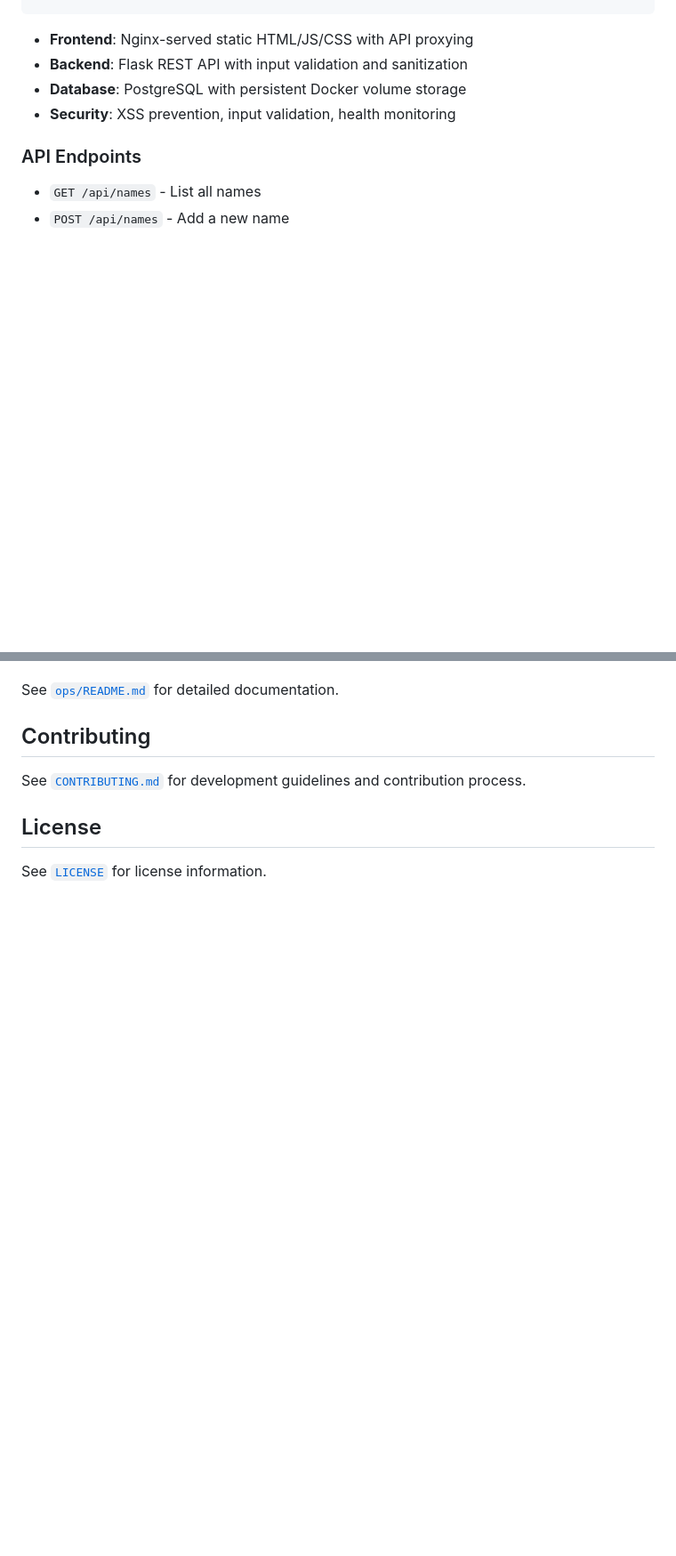
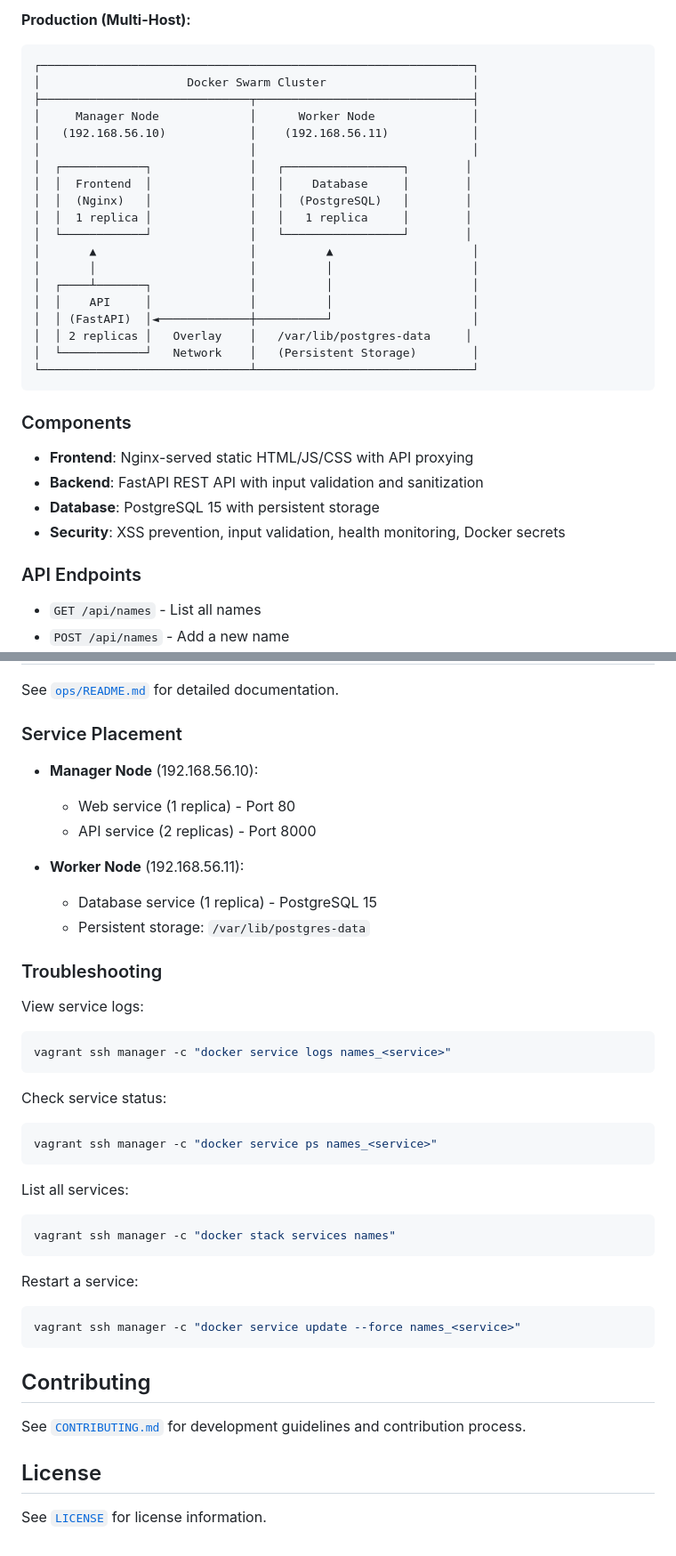
Before and after one commit to TY1Fan/Name-Manager, a Markdown page: README.md, 2 parts joined by grey strips. Shown: that part at 89% size. GitHub-like rendering; blank space fills up the shorter version.

````diff
--- a/README.md
+++ b/README.md
@@ -61,9 +80,34 @@ A secure, containerized 3-tier web application for managing personal contact nam
 ```
 
+**Production (Multi-Host):**
+```
+┌──────────────────────────────────────────────────────────────┐
+│                     Docker Swarm Cluster                     │
+├──────────────────────────────┬───────────────────────────────┤
+│     Manager Node             │      Worker Node              │
+│   (192.168.56.10)            │    (192.168.56.11)            │
+│                              │                               │
+│  ┌────────────┐              │   ┌─────────────────┐        │
+│  │  Frontend  │              │   │    Database     │        │
+│  │  (Nginx)   │              │   │  (PostgreSQL)   │        │
+│  │  1 replica │              │   │   1 replica     │        │
+│  └────────────┘              │   └─────────────────┘        │
+│       ▲                      │          ▲                    │
+│       │                      │          │                    │
+│  ┌────┴───────┐              │          │                    │
+│  │    API     │              │          │                    │
+│  │ (FastAPI)  │◄─────────────┼──────────┘                    │
+│  │ 2 replicas │   Overlay    │   /var/lib/postgres-data     │
+│  └────────────┘   Network    │   (Persistent Storage)        │
+└──────────────────────────────┴───────────────────────────────┘
+```
+
+### Components
+
 - **Frontend**: Nginx-served static HTML/JS/CSS with API proxying
-- **Backend**: Flask REST API with input validation and sanitization
-- **Database**: PostgreSQL with persistent Docker volume storage
-- **Security**: XSS prevention, input validation, health monitoring
+- **Backend**: FastAPI REST API with input validation and sanitization
+- **Database**: PostgreSQL 15 with persistent storage
+- **Security**: XSS prevention, input validation, health monitoring, Docker secrets
 
 ### API Endpoints
 - `GET /api/names` - List all names
@@ -140,5 +201,37 @@ The `ops/` directory contains scripts for:
 
 See [`ops/README.md`](ops/README.md) for detailed documentation.
+
+### Service Placement
+
+- **Manager Node** (192.168.56.10):
+  - Web service (1 replica) - Port 80
+  - API service (2 replicas) - Port 8000
+
+- **Worker Node** (192.168.56.11):
+  - Database service (1 replica) - PostgreSQL 15
+  - Persistent storage: `/var/lib/postgres-data`
+
+### Troubleshooting
+
+View service logs:
+```bash
+vagrant ssh manager -c "docker service logs names_<service>"
+```
+
+Check service status:
+```bash
+vagrant ssh manager -c "docker service ps names_<service>"
+```
+
+List all services:
+```bash
+vagrant ssh manager -c "docker stack services names"
+```
+
+Restart a service:
+```bash
+vagrant ssh manager -c "docker service update --force names_<service>"
+```
 
 ## Contributing
 
````
Also changed, not shown: other parts of README.md (+95 -59 lines), spec/40-tasks.md (+6 -6 lines).
